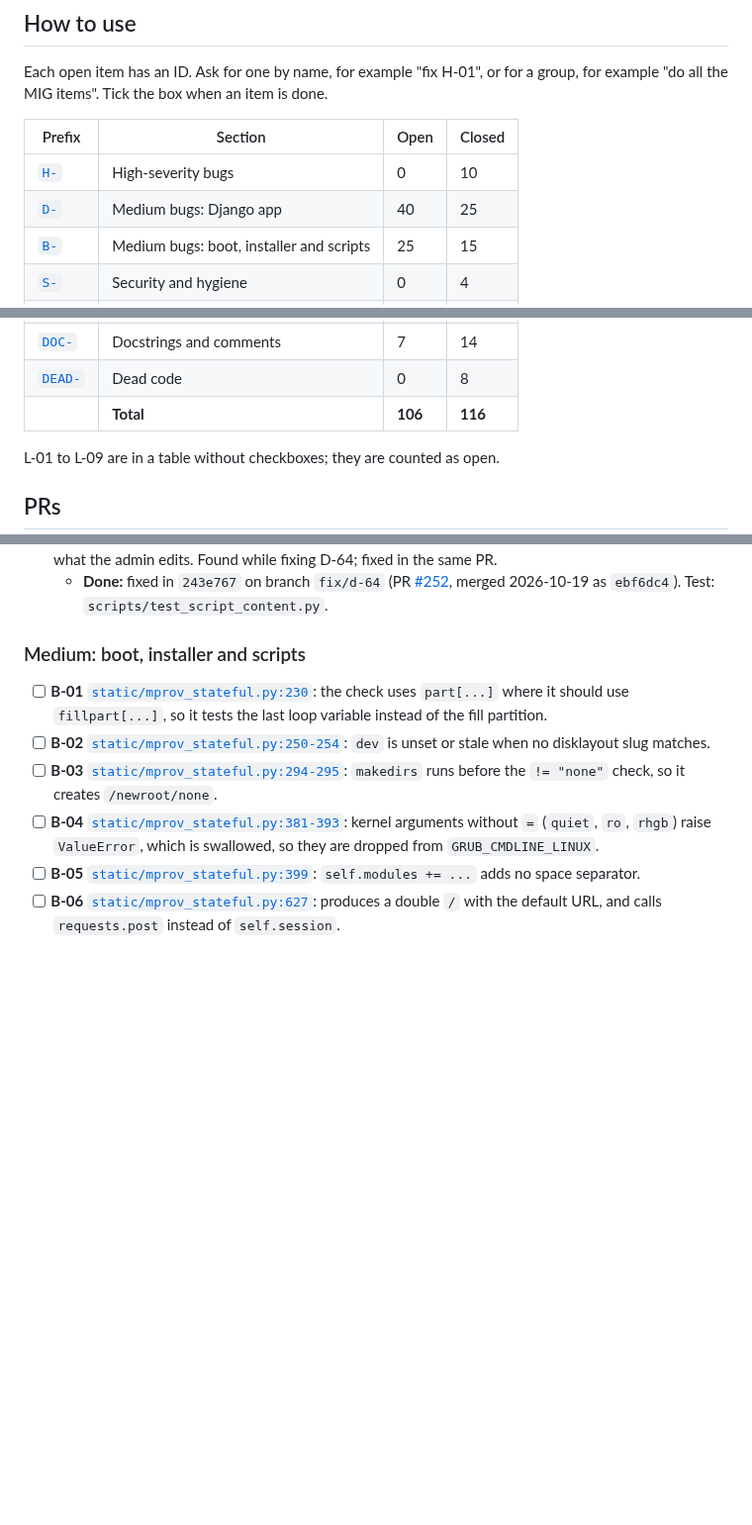
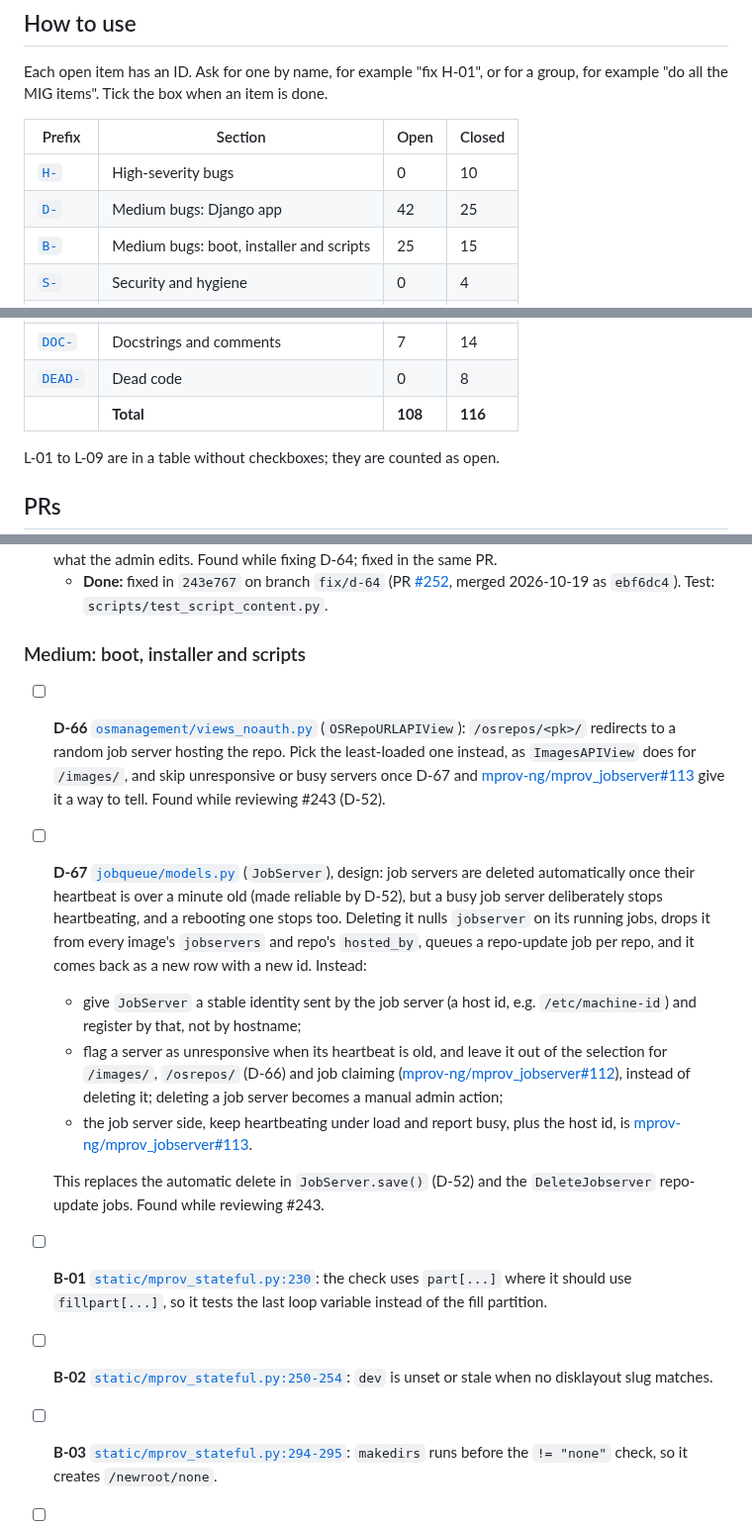
Before and after one commit to mprov-ng/mprov_control_center, a Markdown page: REVIEW-2026-10.md, 3 parts joined by grey strips. Shown at 99% size. Rendered like a GitHub page; blank space fills up the shorter version.

Commit message:
Add D-66 and D-67: least-loaded repo server and the job server lifecycle
Also link D-52 to D-67, and both to mprov_jobserver#113.

Assisted-By: Claude Opus 5.5 <noreply@anthropic.com>
Signed-off-by: Jason Williams <uberlinuxguy@gmail.com>

```diff
--- a/REVIEW-2026-10.md
+++ b/REVIEW-2026-10.md
@@ -15,7 +15,7 @@ Each open item has an ID. Ask for one by name, for example "fix H-01", or for a
 | Prefix | Section | Open | Closed |
 |---|---|---|---|
 | [`H-`](#high) | High-severity bugs | 0 | 10 |
-| [`D-`](#medium-django-app) | Medium bugs: Django app | 40 | 25 |
+| [`D-`](#medium-django-app) | Medium bugs: Django app | 42 | 25 |
 | [`B-`](#medium-boot-installer-and-scripts) | Medium bugs: boot, installer and scripts | 25 | 15 |
 | [`S-`](#security-and-hygiene) | Security and hygiene | 0 | 4 |
 | [`L-`](#2-lint-ruff-and-shellcheck) | Lint | 18 | 0 |
@@ -26,7 +26,7 @@ Each open item has an ID. Ask for one by name, for example "fix H-01", or for a
 | [`OUT-`](#out-of-scope-or-upstream) | Out of scope or upstream | 0 | 5 |
 | [`DOC-`](#4-docstrings-and-comments-that-were-not-fixed) | Docstrings and comments | 7 | 14 |
 | [`DEAD-`](#5-dead-code) | Dead code | 0 | 8 |
-| | **Total** | **106** | **116** |
+| | **Total** | **108** | **116** |
 
 L-01 to L-09 are in a table without checkboxes; they are counted as open.
 
@@ -264,6 +265,13 @@ H-01 to H-09 and DEAD-08 were cut off `main` at `146e36b` and pushed 2026-10-15.
 
 ### Medium: boot, installer and scripts
 
+- [ ] **D-66** [`osmanagement/views_noauth.py`](osmanagement/views_noauth.py) (`OSRepoURLAPIView`): `/osrepos/<pk>/` redirects to a random job server hosting the repo. Pick the least-loaded one instead, as `ImagesAPIView` does for `/images/`, and skip unresponsive or busy servers once D-67 and [mprov-ng/mprov_jobserver#113](https://github.com/mprov-ng/mprov_jobserver/issues/113) give it a way to tell. Found while reviewing #243 (D-52).
+- [ ] **D-67** [`jobqueue/models.py`](jobqueue/models.py) (`JobServer`), design: job servers are deleted automatically once their heartbeat is over a minute old (made reliable by D-52), but a busy job server deliberately stops heartbeating, and a rebooting one stops too. Deleting it nulls `jobserver` on its running jobs, drops it from every image's `jobservers` and repo's `hosted_by`, queues a repo-update job per repo, and it comes back as a new row with a new id. Instead:
+  - give `JobServer` a stable identity sent by the job server (a host id, e.g. `/etc/machine-id`) and register by that, not by hostname;
+  - flag a server as unresponsive when its heartbeat is old, and leave it out of the selection for `/images/`, `/osrepos/` (D-66) and job claiming ([mprov-ng/mprov_jobserver#112](https://github.com/mprov-ng/mprov_jobserver/issues/112)), instead of deleting it; deleting a job server becomes a manual admin action;
+  - the job server side, keep heartbeating under load and report busy, plus the host id, is [mprov-ng/mprov_jobserver#113](https://github.com/mprov-ng/mprov_jobserver/issues/113).
+
+  This replaces the automatic delete in `JobServer.save()` (D-52) and the `DeleteJobserver` repo-update jobs. Found while reviewing #243.
 - [ ] **B-01** [`static/mprov_stateful.py:230`](static/mprov_stateful.py#L230): the check uses `part[...]` where it should use `fillpart[...]`, so it tests the last loop variable instead of the fill partition.
 - [ ] **B-02** [`static/mprov_stateful.py:250-254`](static/mprov_stateful.py#L250-L254): `dev` is unset or stale when no disklayout slug matches.
 - [ ] **B-03** [`static/mprov_stateful.py:294-295`](static/mprov_stateful.py#L294-L295): `makedirs` runs before the `!= "none"` check, so it creates `/newroot/none`.
```
Also changed, not shown: other parts of REVIEW-2026-10.md (+1 -0 lines).
